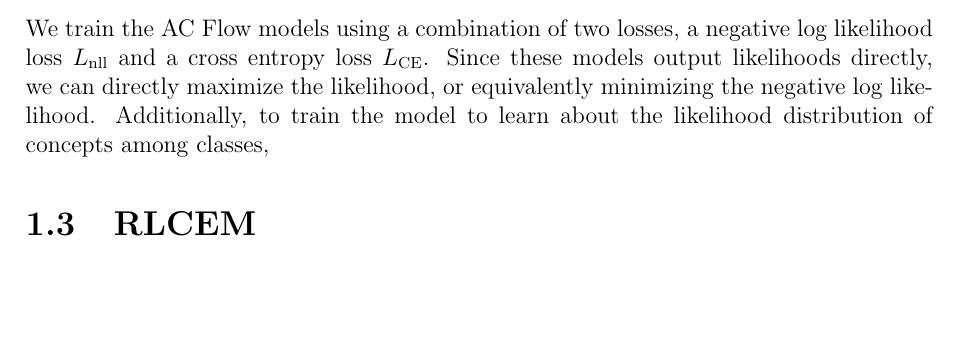
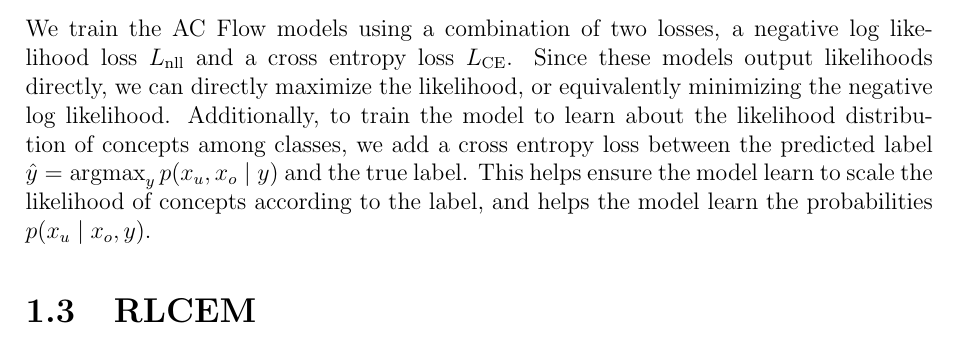
Before and after one commit to Tyv217/Part-III-Dissertation, a LaTeX document (chapters/4_method.tex): part of page 3 of 4, cut so that both start at the same text, the shorter picture padded with empty space. Compiled offline with pdfLaTeX.

Commit message:
another sync

```diff
--- a/chapters/4_method.tex
+++ b/chapters/4_method.tex
@@ -131,7 +133,9 @@ log likelihood loss $L_{\text{nll}}$ and a cross entropy loss $L_{\text{CE}}$.
 Since these models output likelihoods directly,
 we can directly maximize the likelihood, or equivalently minimizing the negative log likelihood.
 Additionally, to train the model to learn about the likelihood distribution of concepts
-among classes,
+among classes, we add a cross entropy loss between the predicted label $\hat{y} = \mathop{\mathrm{argmax}}_y p(x_u, x_o \mid y)$ and the
+true label. This helps ensure the model learn to scale the likelihood of concepts according to the
+label, and helps the model learn the probabilities $p(x_u \mid x_o, y)$.
 
 \section{RLCEM}\label{method:rlcem}
 
```
Also changed, not shown: chapters/4_method.tex (4 more changed lines).
